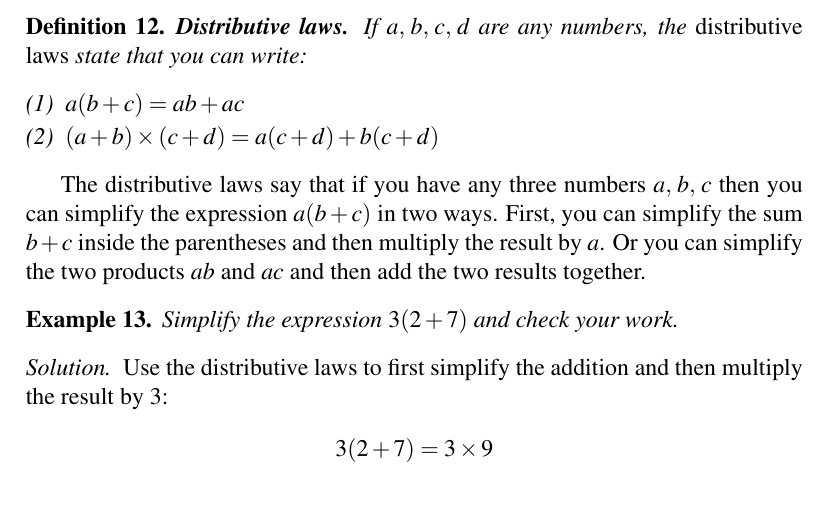
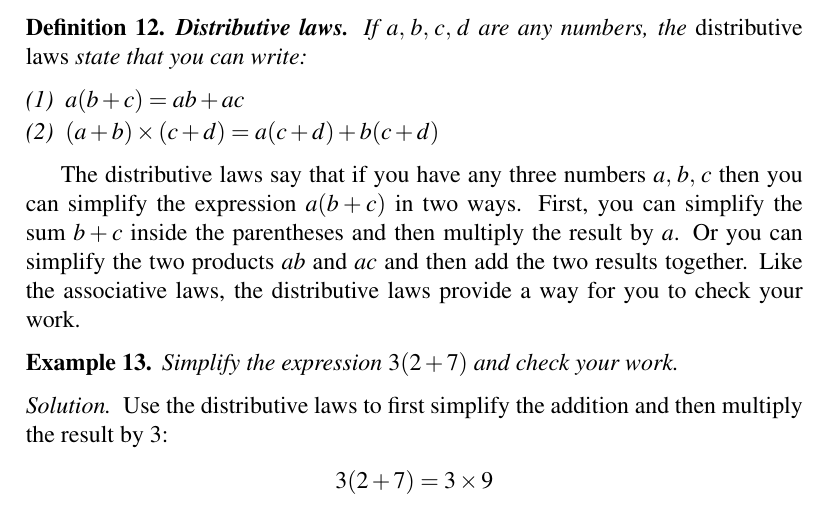
Before and after one commit to mvngu/hsnote, a LaTeX document (01_integers.tex): part of page 3 of 6, cut so that both start at the same text. Compiled offline with pdfLaTeX.

Commit message:
Elaborate on a paragraph.

```diff
--- a/01_integers.tex
+++ b/01_integers.tex
@@ -316,7 +316,8 @@ $\triple{a}{b}{c}$ then you can simplify the expression
 $a(b + c)$ in two ways.  First, you can simplify the sum $b + c$
 inside the parentheses and then multiply the result by $a$.  Or you
 can simplify the two products $ab$ and $ac$ and then add the two
-results together.
+results together.  Like the associative laws, the distributive laws
+provide a way for you to check your work.
 
 \begin{example}
 Simplify the expression $3 (2 + 7)$ and check your work.
```
